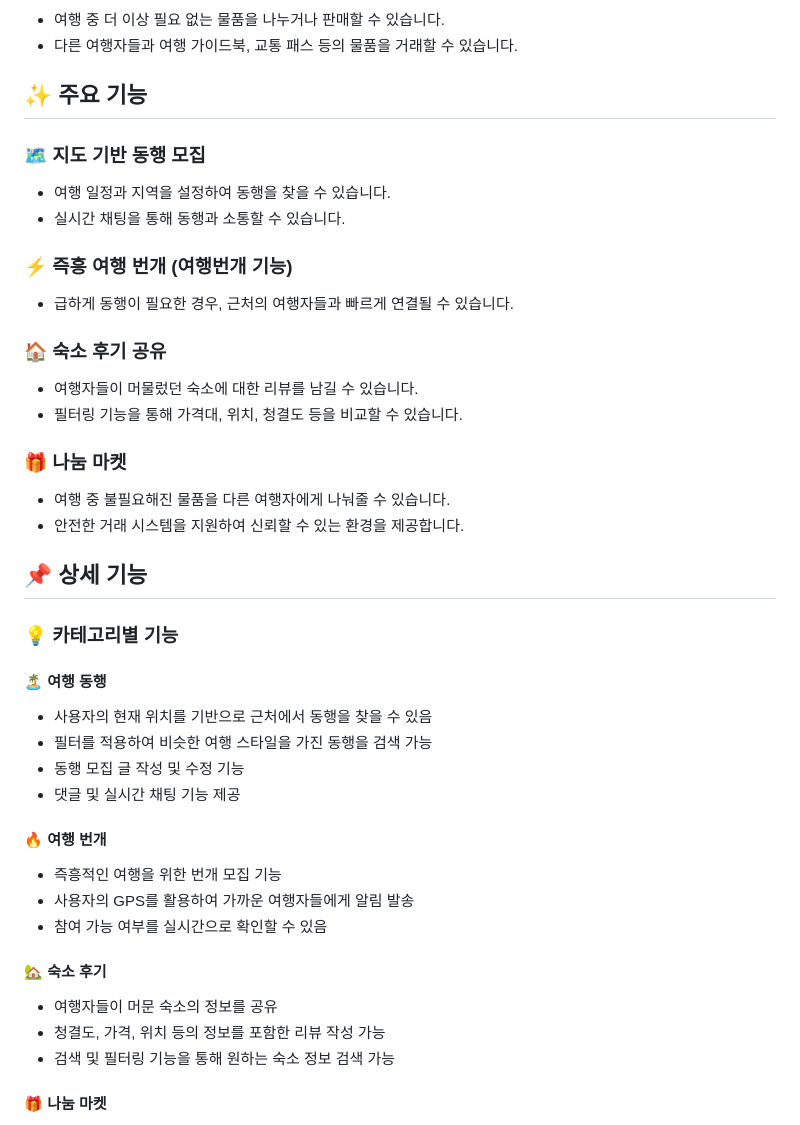
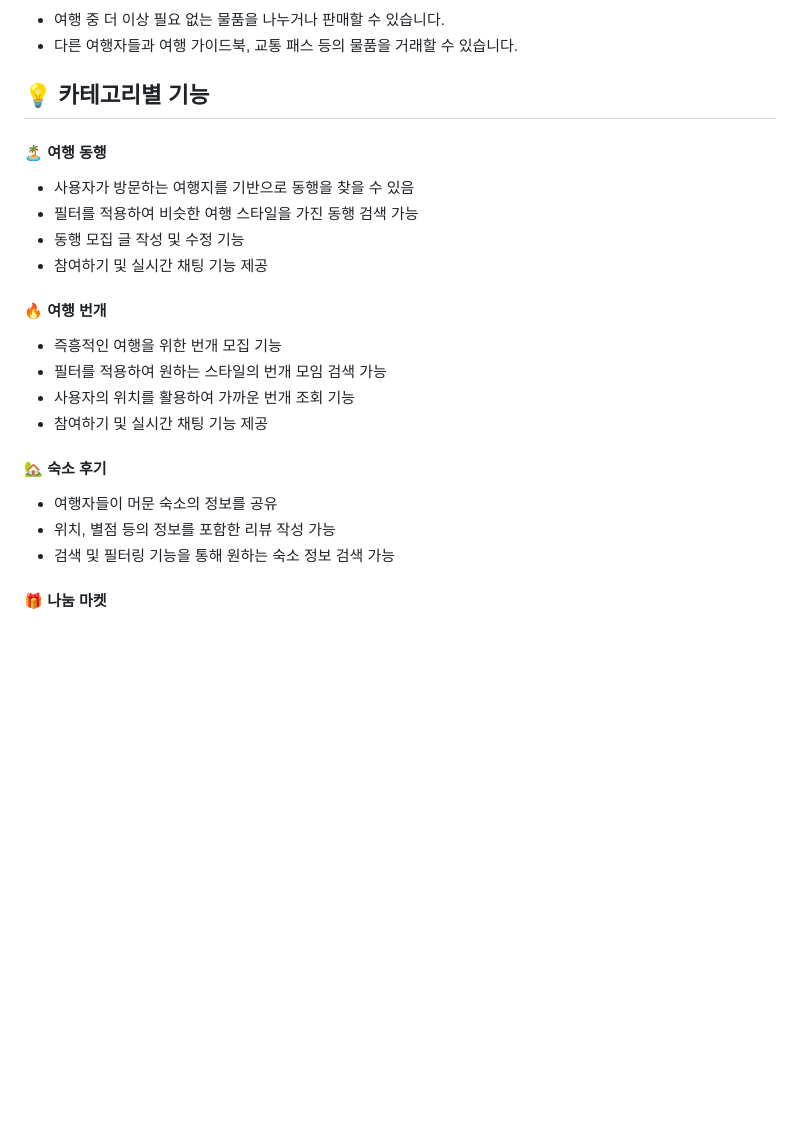
Before and after one commit to pirogramming/Urabi, a Markdown page: README.md, the part around the change. Drawn GitHub-style; blank space fills up the shorter version.

```diff
--- a/README.md
+++ b/README.md
@@ -101,48 +101,26 @@ Urabi를 통해 함께 여행할 동행을 찾고, 실시간으로 소통하며,
 - 여행 중 더 이상 필요 없는 물품을 나누거나 판매할 수 있습니다.
 - 다른 여행자들과 여행 가이드북, 교통 패스 등의 물품을 거래할 수 있습니다.
 
-## ✨ 주요 기능
-
-### 🗺 지도 기반 동행 모집
-
-- 여행 일정과 지역을 설정하여 동행을 찾을 수 있습니다.
-- 실시간 채팅을 통해 동행과 소통할 수 있습니다.
-
-### ⚡ 즉흥 여행 번개 (여행번개 기능)
-
-- 급하게 동행이 필요한 경우, 근처의 여행자들과 빠르게 연결될 수 있습니다.
-
-### 🏠 숙소 후기 공유
-
-- 여행자들이 머물렀던 숙소에 대한 리뷰를 남길 수 있습니다.
-- 필터링 기능을 통해 가격대, 위치, 청결도 등을 비교할 수 있습니다.
-
-### 🎁 나눔 마켓
-
-- 여행 중 불필요해진 물품을 다른 여행자에게 나눠줄 수 있습니다.
-- 안전한 거래 시스템을 지원하여 신뢰할 수 있는 환경을 제공합니다.
-
-## 📌 상세 기능
-
-### 💡 카테고리별 기능
+## 💡 카테고리별 기능
 
 #### 🏝 여행 동행
 
-- 사용자의 현재 위치를 기반으로 근처에서 동행을 찾을 수 있음
-- 필터를 적용하여 비슷한 여행 스타일을 가진 동행을 검색 가능
+- 사용자가 방문하는 여행지를 기반으로 동행을 찾을 수 있음
+- 필터를 적용하여 비슷한 여행 스타일을 가진 동행 검색 가능
 - 동행 모집 글 작성 및 수정 기능
-- 댓글 및 실시간 채팅 기능 제공
+- 참여하기 및 실시간 채팅 기능 제공
 
 #### 🔥 여행 번개
 
 - 즉흥적인 여행을 위한 번개 모집 기능
-- 사용자의 GPS를 활용하여 가까운 여행자들에게 알림 발송
-- 참여 가능 여부를 실시간으로 확인할 수 있음
+- 필터를 적용하여 원하는 스타일의 번개 모임 검색 가능
+- 사용자의 위치를 활용하여 가까운 번개 조회 기능
+- 참여하기 및 실시간 채팅 기능 제공
 
 #### 🏡 숙소 후기
 
 - 여행자들이 머문 숙소의 정보를 공유
-- 청결도, 가격, 위치 등의 정보를 포함한 리뷰 작성 가능
+- 위치, 별점 등의 정보를 포함한 리뷰 작성 가능
 - 검색 및 필터링 기능을 통해 원하는 숙소 정보 검색 가능
 
 #### 🎁 나눔 마켓
```
